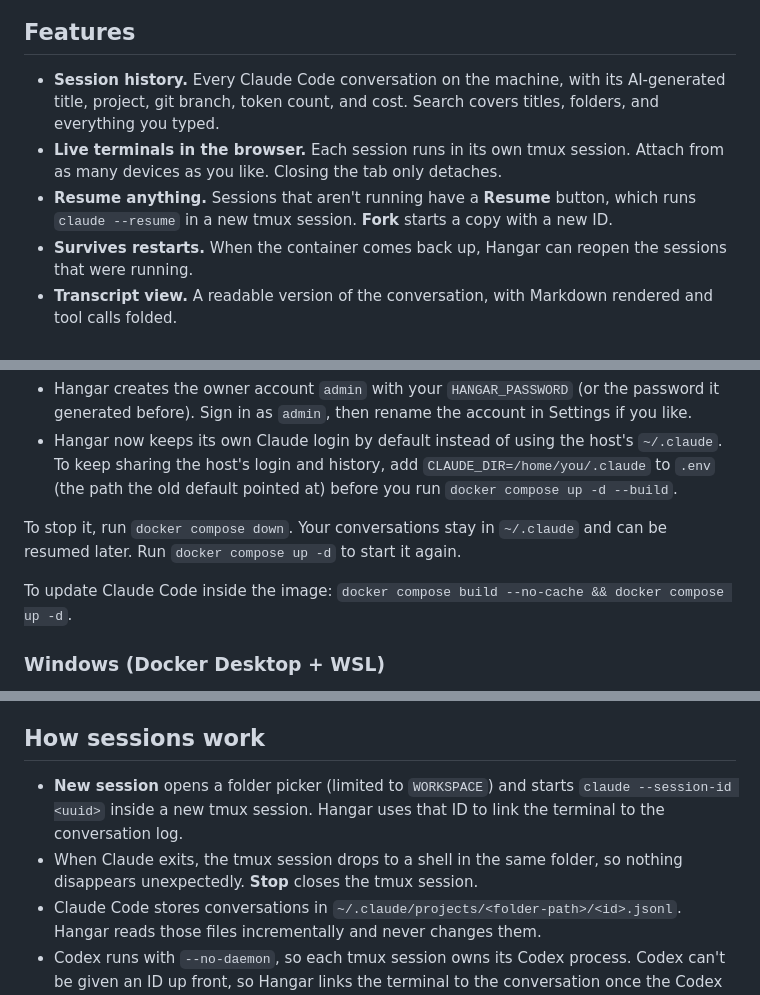
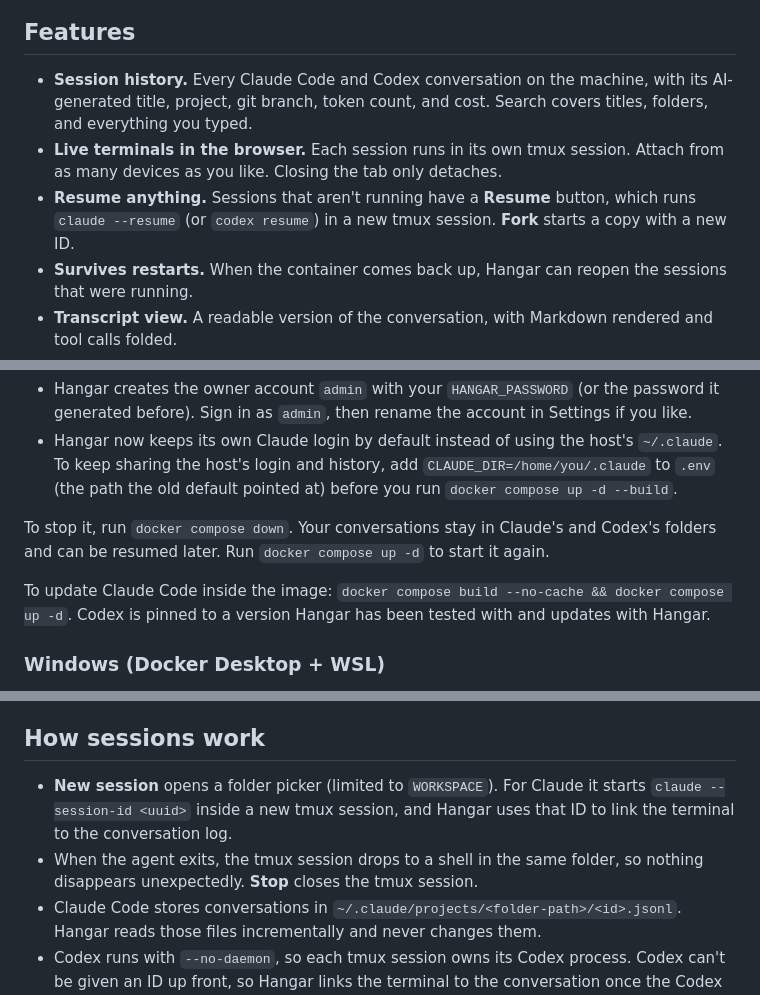
Before and after one commit to PresWiFi/hangar, a Markdown page: README.md, 3 parts joined by grey strips. Rendered like a GitHub page.

```diff
--- a/README.md
+++ b/README.md
@@ -10,9 +10,9 @@ It also has a dashboard with your Claude plan usage and token activity.
 
 ## Features
 
-- **Session history.** Every Claude Code conversation on the machine, with its AI-generated title, project, git branch, token count, and cost. Search covers titles, folders, and everything you typed.
+- **Session history.** Every Claude Code and Codex conversation on the machine, with its AI-generated title, project, git branch, token count, and cost. Search covers titles, folders, and everything you typed.
 - **Live terminals in the browser.** Each session runs in its own tmux session. Attach from as many devices as you like. Closing the tab only detaches.
-- **Resume anything.** Sessions that aren't running have a **Resume** button, which runs `claude --resume` in a new tmux session. **Fork** starts a copy with a new ID.
+- **Resume anything.** Sessions that aren't running have a **Resume** button, which runs `claude --resume` (or `codex resume`) in a new tmux session. **Fork** starts a copy with a new ID.
 - **Survives restarts.** When the container comes back up, Hangar can reopen the sessions that were running.
 - **Transcript view.** A readable version of the conversation, with Markdown rendered and tool calls folded.
 - **Works on phones.** A key bar for Esc, Shift+Tab, arrows, Ctrl+C and so on, and a compose box for long messages. You can also add it to your home screen as an app.
@@ -50,9 +55,9 @@ Forgot the password? Run `docker exec -it hangar python -m hangar reset-password
 - Hangar creates the owner account `admin` with your `HANGAR_PASSWORD` (or the password it generated before). Sign in as `admin`, then rename the account in Settings if you like.
 - Hangar now keeps its own Claude login by default instead of using the host's `~/.claude`. To keep sharing the host's login and history, add `CLAUDE_DIR=/home/you/.claude` to `.env` (the path the old default pointed at) before you run `docker compose up -d --build`.
 
-To stop it, run `docker compose down`. Your conversations stay in `~/.claude` and can be resumed later. Run `docker compose up -d` to start it again.
+To stop it, run `docker compose down`. Your conversations stay in Claude's and Codex's folders and can be resumed later. Run `docker compose up -d` to start it again.
 
-To update Claude Code inside the image: `docker compose build --no-cache && docker compose up -d`.
+To update Claude Code inside the image: `docker compose build --no-cache && docker compose up -d`. Codex is pinned to a version Hangar has been tested with and updates with Hangar.
 
 ### Windows (Docker Desktop + WSL)
 
@@ -123,8 +132,8 @@ Sessions on Ollama are tagged *Ollama*. Hangar remembers which server and model
 
 ## How sessions work
 
-- **New session** opens a folder picker (limited to `WORKSPACE`) and starts `claude --session-id <uuid>` inside a new tmux session. Hangar uses that ID to link the terminal to the conversation log.
-- When Claude exits, the tmux session drops to a shell in the same folder, so nothing disappears unexpectedly. **Stop** closes the tmux session.
+- **New session** opens a folder picker (limited to `WORKSPACE`). For Claude it starts `claude --session-id <uuid>` inside a new tmux session, and Hangar uses that ID to link the terminal to the conversation log.
+- When the agent exits, the tmux session drops to a shell in the same folder, so nothing disappears unexpectedly. **Stop** closes the tmux session.
 - Claude Code stores conversations in `~/.claude/projects/<folder-path>/<id>.jsonl`. Hangar reads those files incrementally and never changes them.
 - Codex runs with `--no-daemon`, so each tmux session owns its Codex process. Codex can't be given an ID up front, so Hangar links the terminal to the conversation once the Codex process opens its log in `~/.codex/sessions/`. Codex compresses logs older than a week; Hangar reads those too (with `zstd`, which is in the image).
 - The workspace is mounted at **the same path** inside the container. That's why `claude --resume` works for sessions started on the host, and the other way around.
```
Also changed, not shown: other parts of README.md (+18 -7 lines), docs/onboarding-recon.md (+1 -1 lines), docs/connect-ai.png (added), docs/new-session.png (added), docs/setup.png (added), docs/sso.png (added), 3 other files.
